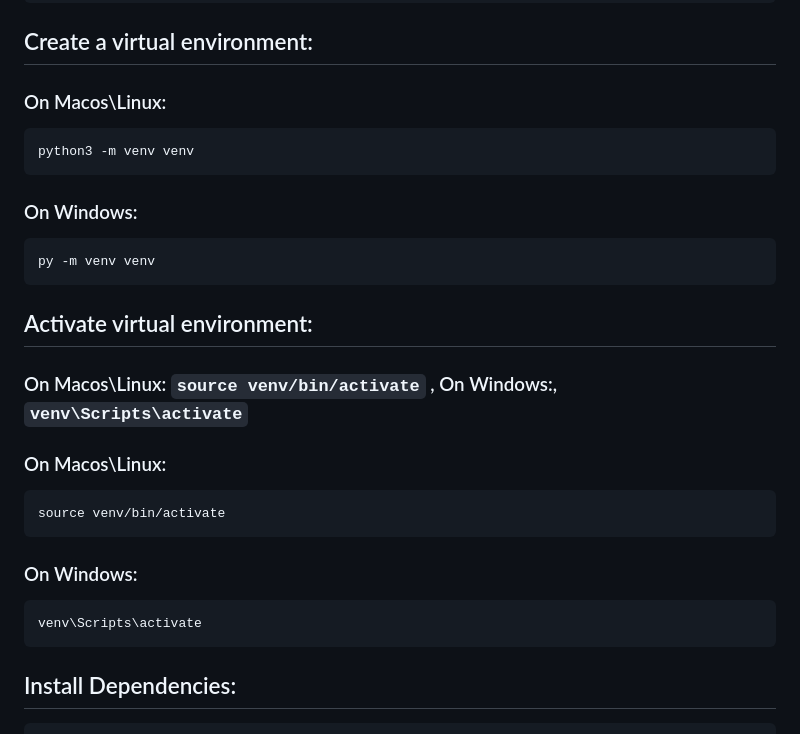
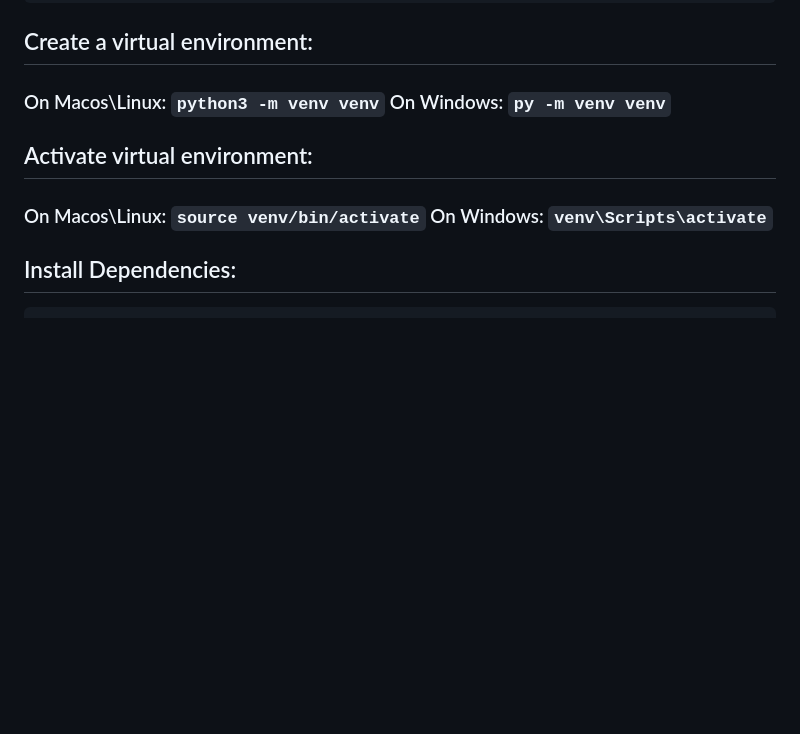
Before and after one commit to SHIV000000/DevDoodle, a Markdown page: README.md, the part around the change. Drawn GitHub-style; blank space fills up the shorter version.

````diff
--- a/README.md
+++ b/README.md
@@ -41,28 +41,10 @@ git clone https://github.com/SHIV000000/DevDoodle.git
 cd DevDoodle
 ```
 ## Create a virtual environment:
-
-### On Macos\Linux:
-```bash
-python3 -m venv venv
- ```
-### On Windows:
-```bash
-py -m venv venv
-```
+### On Macos\Linux: `python3 -m venv venv` On Windows: `py -m venv venv`
 
 ## Activate  virtual environment:
-### On Macos\Linux: `source venv/bin/activate` ,  On Windows:, `venv\Scripts\activate`
-
-### On Macos\Linux:
-```bash
-source venv/bin/activate
-```
-
-### On Windows:
-```bash
-venv\Scripts\activate
-```
+### On Macos\Linux: `source venv/bin/activate`   On Windows: `venv\Scripts\activate`
 
 
 ## Install Dependencies:
````
